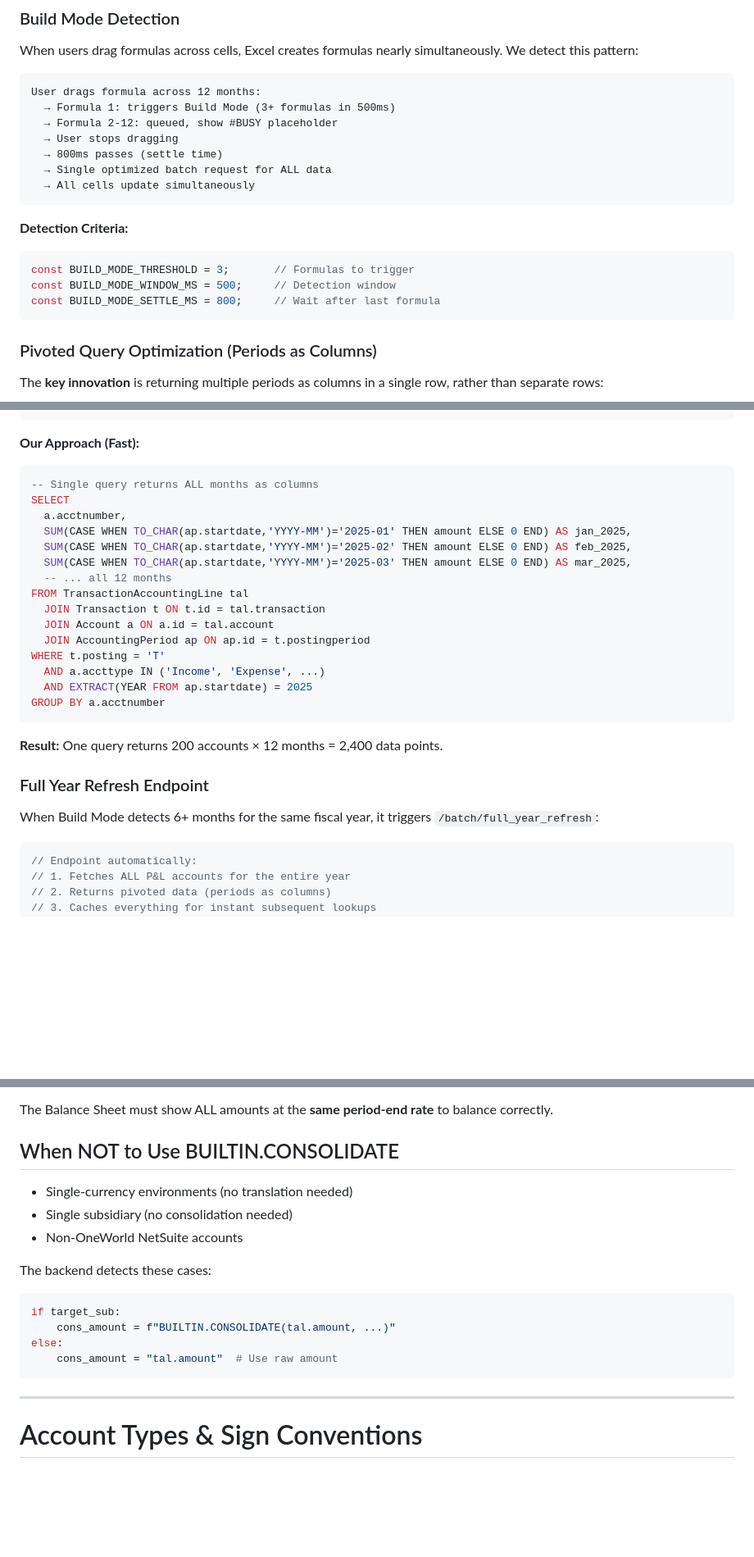
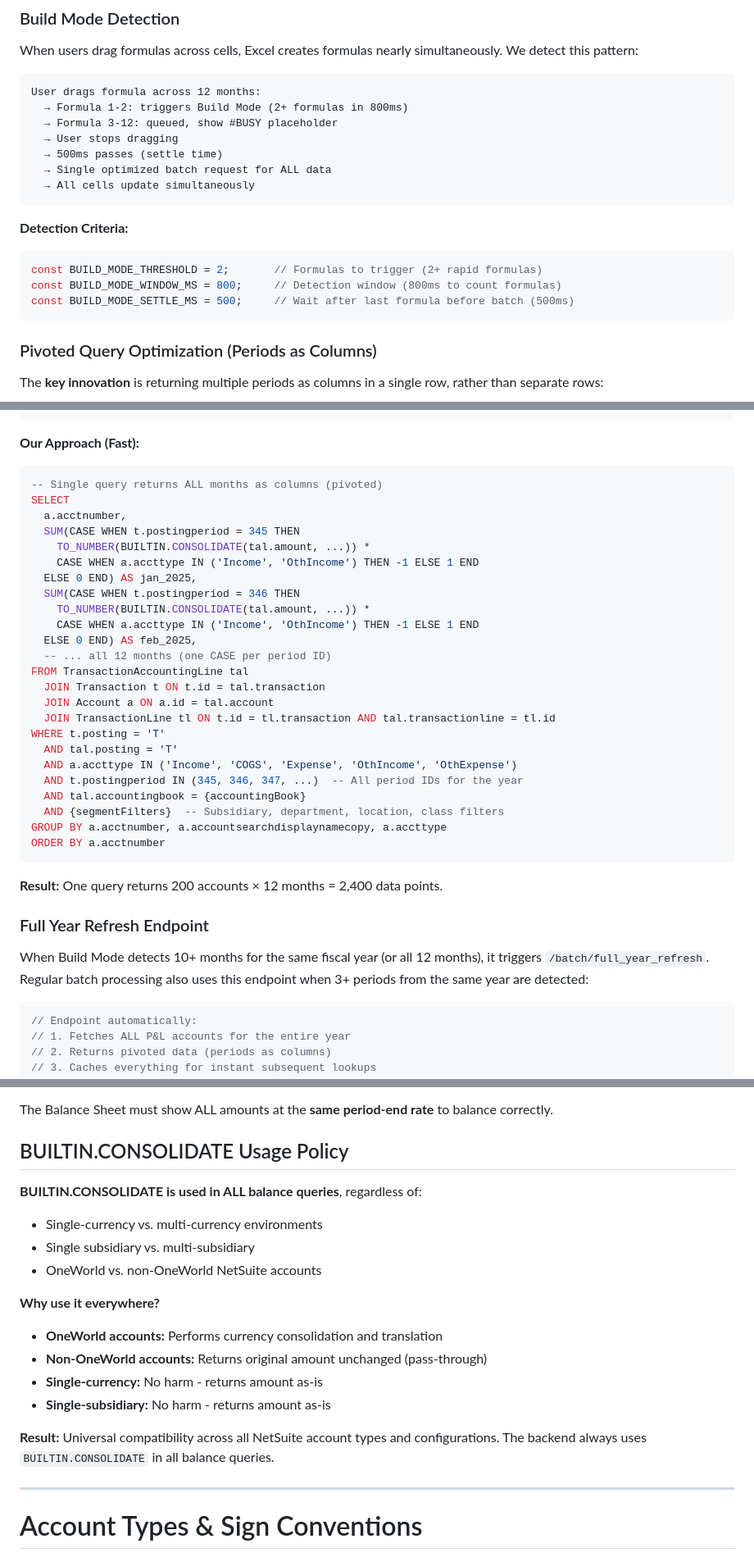
Before and after one commit to chris-cloudextend/netusite-excel-add-in-dotnet, a Markdown page: DOCUMENTATION.md, 3 parts joined by grey strips. Shown at 82% size. Rendered like a GitHub page; blank space fills up the shorter version.

Commit message:
Fix documentation inaccuracies: Build mode thresholds, BUILTIN.CONSOLIDATE usage, CFO Flash Report, period formats
- Fixed BUILD_MODE thresholds (2 formulas, 800ms window, 500ms settle)
- Updated full year refresh trigger (10+ months or all 12, or 3+ periods)
- Corrected pivoted query SQL example to match actual backend implementation
- Removed incorrect 'When NOT to Use BUILTIN.CONSOLIDATE' section (it's used everywhere)
- Fixed CFO Flash Report example (uses TYPEBALANCE, not BALANCE with wildcards)
- Fixed quarterly period format examples (Q1 2025 → Jan 2025 to Mar 2025)
- Updated Account Types code examples (Python → C#)
- Clarified COGS vs Cost of Goods Sold (both are included)

````diff
--- a/DOCUMENTATION.md
+++ b/DOCUMENTATION.md
@@ -468,19 +470,19 @@ When users drag formulas across cells, Excel creates formulas nearly simultaneou
 
 ```
 User drags formula across 12 months:
-  → Formula 1: triggers Build Mode (3+ formulas in 500ms)
-  → Formula 2-12: queued, show #BUSY placeholder
+  → Formula 1-2: triggers Build Mode (2+ formulas in 800ms)
+  → Formula 3-12: queued, show #BUSY placeholder
   → User stops dragging
-  → 800ms passes (settle time)
+  → 500ms passes (settle time)
   → Single optimized batch request for ALL data
   → All cells update simultaneously
 ```
 
 **Detection Criteria:**
 ```javascript
-const BUILD_MODE_THRESHOLD = 3;       // Formulas to trigger
-const BUILD_MODE_WINDOW_MS = 500;     // Detection window
-const BUILD_MODE_SETTLE_MS = 800;     // Wait after last formula
+const BUILD_MODE_THRESHOLD = 2;       // Formulas to trigger (2+ rapid formulas)
+const BUILD_MODE_WINDOW_MS = 800;     // Detection window (800ms to count formulas)
+const BUILD_MODE_SETTLE_MS = 500;     // Wait after last formula before batch (500ms)
 ```
 
 ### Pivoted Query Optimization (Periods as Columns)
@@ -497,28 +499,37 @@ The **key innovation** is returning multiple periods as columns in a single row,
 
 **Our Approach (Fast):**
 ```sql
--- Single query returns ALL months as columns
+-- Single query returns ALL months as columns (pivoted)
 SELECT
   a.acctnumber,
-  SUM(CASE WHEN TO_CHAR(ap.startdate,'YYYY-MM')='2025-01' THEN amount ELSE 0 END) AS jan_2025,
-  SUM(CASE WHEN TO_CHAR(ap.startdate,'YYYY-MM')='2025-02' THEN amount ELSE 0 END) AS feb_2025,
-  SUM(CASE WHEN TO_CHAR(ap.startdate,'YYYY-MM')='2025-03' THEN amount ELSE 0 END) AS mar_2025,
-  -- ... all 12 months
+  SUM(CASE WHEN t.postingperiod = 345 THEN
+    TO_NUMBER(BUILTIN.CONSOLIDATE(tal.amount, ...)) *
+    CASE WHEN a.accttype IN ('Income', 'OthIncome') THEN -1 ELSE 1 END
+  ELSE 0 END) AS jan_2025,
+  SUM(CASE WHEN t.postingperiod = 346 THEN
+    TO_NUMBER(BUILTIN.CONSOLIDATE(tal.amount, ...)) *
+    CASE WHEN a.accttype IN ('Income', 'OthIncome') THEN -1 ELSE 1 END
+  ELSE 0 END) AS feb_2025,
+  -- ... all 12 months (one CASE per period ID)
 FROM TransactionAccountingLine tal
   JOIN Transaction t ON t.id = tal.transaction
   JOIN Account a ON a.id = tal.account
-  JOIN AccountingPeriod ap ON ap.id = t.postingperiod
+  JOIN TransactionLine tl ON t.id = tl.transaction AND tal.transactionline = tl.id
 WHERE t.posting = 'T'
-  AND a.accttype IN ('Income', 'Expense', ...)
-  AND EXTRACT(YEAR FROM ap.startdate) = 2025
-GROUP BY a.acctnumber
+  AND tal.posting = 'T'
+  AND a.accttype IN ('Income', 'COGS', 'Expense', 'OthIncome', 'OthExpense')
+  AND t.postingperiod IN (345, 346, 347, ...)  -- All period IDs for the year
+  AND tal.accountingbook = {accountingBook}
+  AND {segmentFilters}  -- Subsidiary, department, location, class filters
+GROUP BY a.acctnumber, a.accountsearchdisplaynamecopy, a.accttype
+ORDER BY a.acctnumber
 ```
 
 **Result:** One query returns 200 accounts × 12 months = 2,400 data points.
 
 ### Full Year Refresh Endpoint
 
-When Build Mode detects 6+ months for the same fiscal year, it triggers `/batch/full_year_refresh`:
+When Build Mode detects 10+ months for the same fiscal year (or all 12 months), it triggers `/batch/full_year_refresh`. Regular batch processing also uses this endpoint when 3+ periods from the same year are detected:
 
 ```javascript
 // Endpoint automatically:
@@ -735,19 +746,20 @@ A January transaction in EUR at 1.10 USD/EUR:
 
 The Balance Sheet must show ALL amounts at the **same period-end rate** to balance correctly.
 
-## When NOT to Use BUILTIN.CONSOLIDATE
+## BUILTIN.CONSOLIDATE Usage Policy
 
-- Single-currency environments (no translation needed)
-- Single subsidiary (no consolidation needed)
-- Non-OneWorld NetSuite accounts
+**BUILTIN.CONSOLIDATE is used in ALL balance queries**, regardless of:
+- Single-currency vs. multi-currency environments
+- Single subsidiary vs. multi-subsidiary
+- OneWorld vs. non-OneWorld NetSuite accounts
 
-The backend detects these cases:
-```python
-if target_sub:
-    cons_amount = f"BUILTIN.CONSOLIDATE(tal.amount, ...)"
-else:
-    cons_amount = "tal.amount"  # Use raw amount
-```
+**Why use it everywhere?**
+- **OneWorld accounts:** Performs currency consolidation and translation
+- **Non-OneWorld accounts:** Returns original amount unchanged (pass-through)
+- **Single-currency:** No harm - returns amount as-is
+- **Single-subsidiary:** No harm - returns amount as-is
+
+**Result:** Universal compatibility across all NetSuite account types and configurations. The backend always uses `BUILTIN.CONSOLIDATE` in all balance queries.
 
 ---
 
````
Also changed, not shown: other parts of DOCUMENTATION.md (+14 -10 lines).
